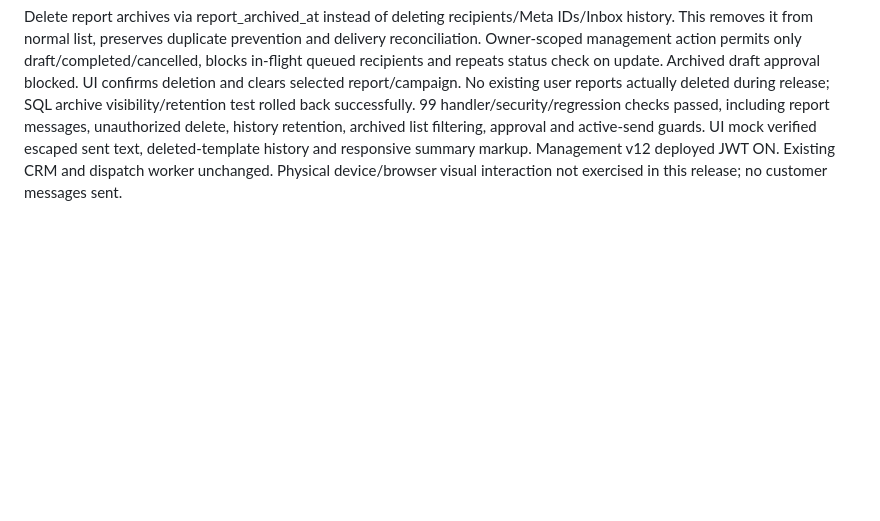
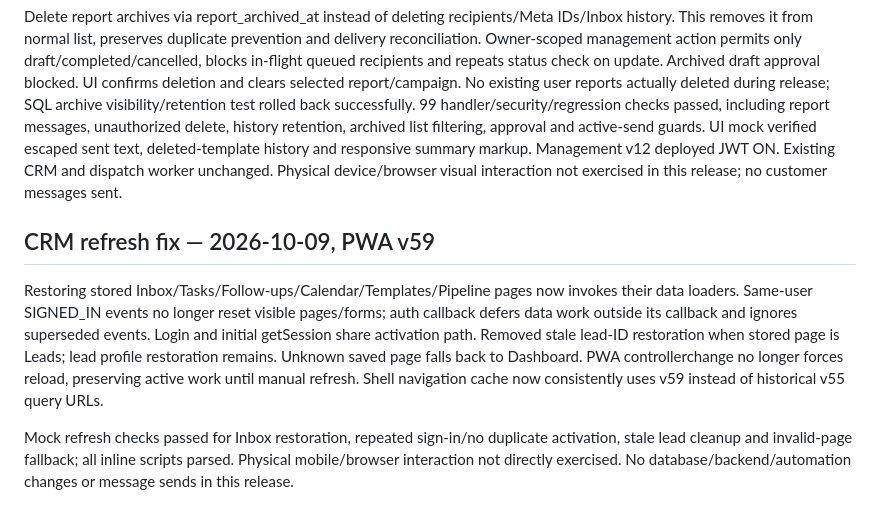
Before and after one commit to Futuresecure/future-secure-providers-crm, a Markdown page: broadcast/IMPLEMENTATION.md, the part around the change. GitHub-like rendering; blank space fills up the shorter version.

Commit message:
Record CRM refresh state restoration and PWA reload fixes

```diff
--- a/broadcast/IMPLEMENTATION.md
+++ b/broadcast/IMPLEMENTATION.md
@@ -125,3 +125,10 @@ User explicitly requested deletion of leads_marketing and lead_from. Meta DELETE
 PWA v58: View/select shows campaign title, template/language/mode/status, created/scheduled India times, responsive totals and actual outbound message bodies loaded from Inbox by recipient Meta IDs. Per-recipient expandable exact sent text, timestamps, attempt count and failure details remain available even after a Meta template is deleted. Explicit saved media override is linked. No message text is invented for unsent drafts or missing Inbox records.
 
 Delete report archives via report_archived_at instead of deleting recipients/Meta IDs/Inbox history. This removes it from normal list, preserves duplicate prevention and delivery reconciliation. Owner-scoped management action permits only draft/completed/cancelled, blocks in-flight queued recipients and repeats status check on update. Archived draft approval blocked. UI confirms deletion and clears selected report/campaign. No existing user reports actually deleted during release; SQL archive visibility/retention test rolled back successfully. 99 handler/security/regression checks passed, including report messages, unauthorized delete, history retention, archived list filtering, approval and active-send guards. UI mock verified escaped sent text, deleted-template history and responsive summary markup. Management v12 deployed JWT ON. Existing CRM and dispatch worker unchanged. Physical device/browser visual interaction not exercised in this release; no customer messages sent.
+
+
+## CRM refresh fix — 2026-10-09, PWA v59
+
+Restoring stored Inbox/Tasks/Follow-ups/Calendar/Templates/Pipeline pages now invokes their data loaders. Same-user SIGNED_IN events no longer reset visible pages/forms; auth callback defers data work outside its callback and ignores superseded events. Login and initial getSession share activation path. Removed stale lead-ID restoration when stored page is Leads; lead profile restoration remains. Unknown saved page falls back to Dashboard. PWA controllerchange no longer forces reload, preserving active work until manual refresh. Shell navigation cache now consistently uses v59 instead of historical v55 query URLs.
+
+Mock refresh checks passed for Inbox restoration, repeated sign-in/no duplicate activation, stale lead cleanup and invalid-page fallback; all inline scripts parsed. Physical mobile/browser interaction not directly exercised. No database/backend/automation changes or message sends in this release.
```
